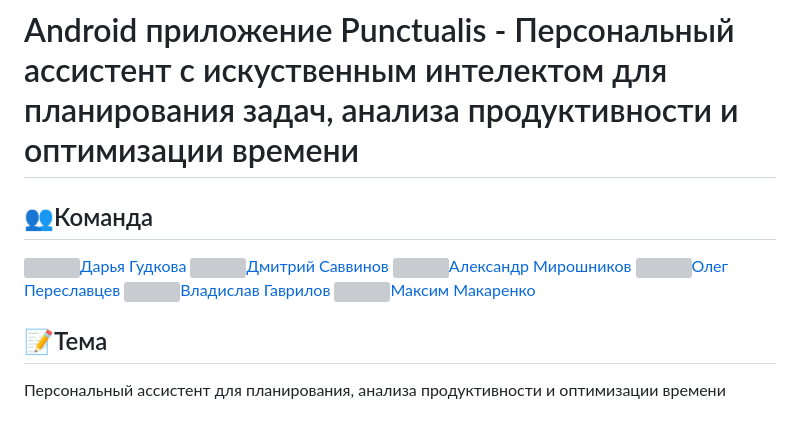
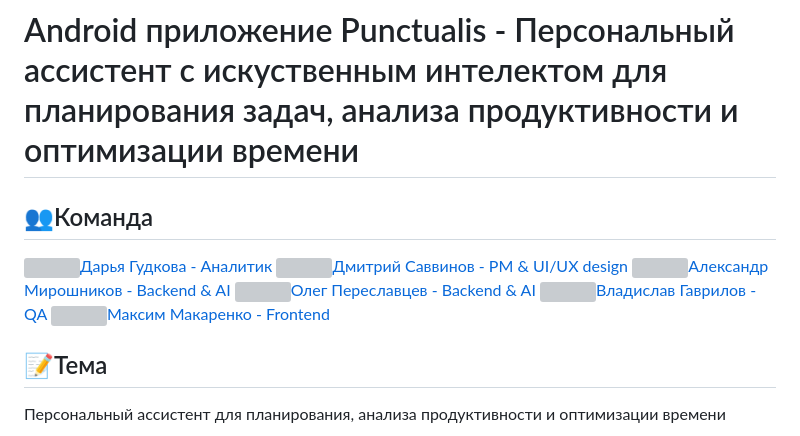
Before and after one commit to Vlad-gw/task-planner-app, a Markdown page: README.md, the part around the change. Rendered like a GitHub page; grey boxes are pictures that could not be loaded.

```diff
--- a/README.md
+++ b/README.md
@@ -2,12 +2,12 @@
 
 </br>
 <h2>👥Команда</h2>
-<a href="https://github.com/DariaGudkova"><img src="https://i.ibb.co/zTvDYWMj/github-icon.png" alt="" width="20px" height="20px" align="center" hspace="10">Дарья Гудкова</a> </br>
-<a href="https://github.com/SavvDima"><img src="https://i.ibb.co/zTvDYWMj/github-icon.png" alt="" width="20px" height="20px" align="center" hspace="10">Дмитрий Саввинов</a> </br>
-<a href="https://github.com/Arleqquinn"><img src="https://i.ibb.co/zTvDYWMj/github-icon.png" alt="" width="20px" height="20px" align="center" hspace="10">Александр Мирошников</a> </br>
-<a href="https://github.com/sgshn4"><img src="https://i.ibb.co/zTvDYWMj/github-icon.png" alt="" width="20px" height="20px" align="center" hspace="10">Олег Переславцев</a> </br>
-<a href="https://github.com/Vlad-gw"><img src="https://i.ibb.co/zTvDYWMj/github-icon.png" alt="" width="20px" height="20px" align="center" hspace="10">Владислав Гаврилов</a> </br>
-<a href="https://github.com/ASSkimos"><img src="https://i.ibb.co/zTvDYWMj/github-icon.png" alt="" width="20px" height="20px" align="center" hspace="10">Максим Макаренко</a> </br>
+<a href="https://github.com/DariaGudkova"><img src="https://i.ibb.co/zTvDYWMj/github-icon.png" alt="" width="20px" height="20px" align="center" hspace="10">Дарья Гудкова - Аналитик</a> </br>
+<a href="https://github.com/SavvDima"><img src="https://i.ibb.co/zTvDYWMj/github-icon.png" alt="" width="20px" height="20px" align="center" hspace="10">Дмитрий Саввинов - PM & UI/UX design</a> </br>
+<a href="https://github.com/Arleqquinn"><img src="https://i.ibb.co/zTvDYWMj/github-icon.png" alt="" width="20px" height="20px" align="center" hspace="10">Александр Мирошников - Backend & AI</a> </br>
+<a href="https://github.com/sgshn4"><img src="https://i.ibb.co/zTvDYWMj/github-icon.png" alt="" width="20px" height="20px" align="center" hspace="10">Олег Переславцев - Backend & AI</a> </br>
+<a href="https://github.com/Vlad-gw"><img src="https://i.ibb.co/zTvDYWMj/github-icon.png" alt="" width="20px" height="20px" align="center" hspace="10">Владислав Гаврилов - QA</a> </br>
+<a href="https://github.com/ASSkimos"><img src="https://i.ibb.co/zTvDYWMj/github-icon.png" alt="" width="20px" height="20px" align="center" hspace="10">Максим Макаренко - Frontend</a> </br>
 <h2>📝Тема</h2>
 Персональный ассистент для планирования, анализа продуктивности и оптимизации времени
 <h2>⚙Сервисы</h2>
```
